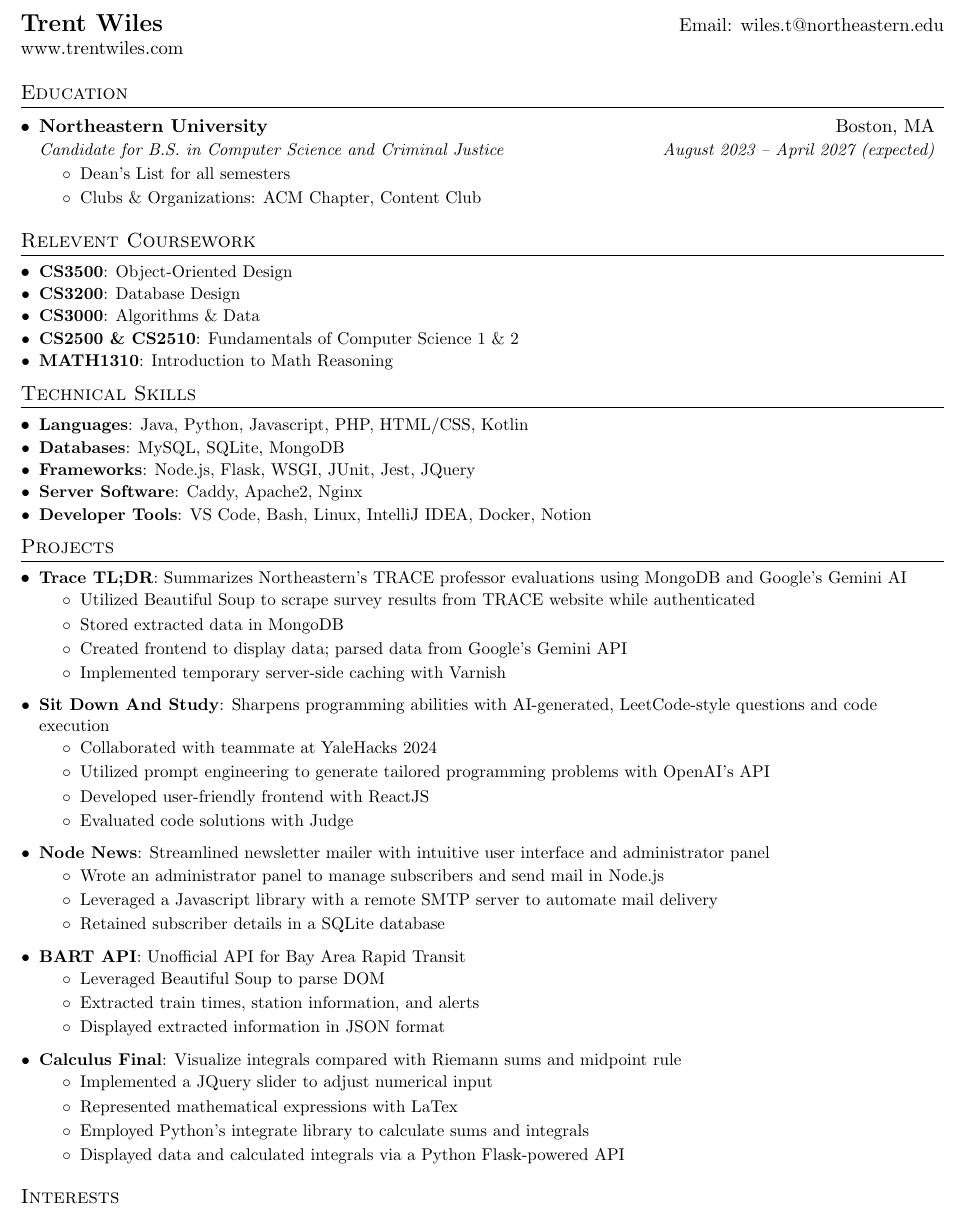
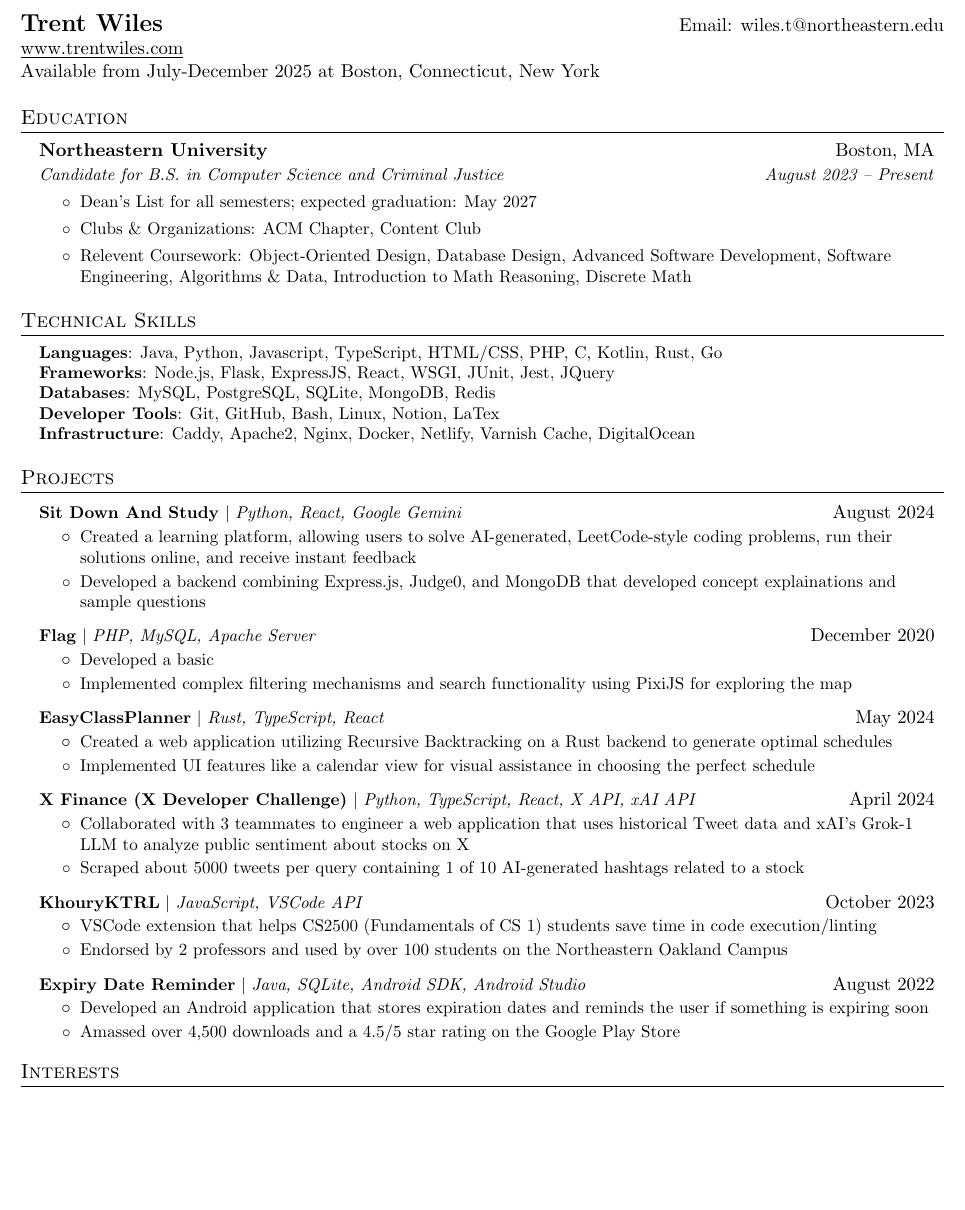
Before and after one commit to trentwiles/resume, a LaTeX CV (trent_in_progress_resume.tex): part of the page, cut so that both start at the same text, the shorter picture padded with empty space. Compiled offline with pdfLaTeX.

Commit message:
today's progress (based on anish)

```diff
--- a/trent_in_progress_resume.tex
+++ b/trent_in_progress_resume.tex
@@ -49,9 +49,9 @@
 
 %-------------------------
 % Custom commands
-\newcommand{\resumeItem}[2]{
+\newcommand{\resumeItem}[1]{
   \item\small{
-    \textbf{#1}{: #2 \vspace{-2pt}}
+    {#1 \vspace{-2pt}}
   }
 }
 
@@ -95,7 +103,8 @@
 %----------HEADING-----------------
 \begin{tabular*}{\textwidth}{l@{\extracolsep{\fill}}r}
   \textbf{\href{https://www.trentwiles.com/?utm_source=resume}{\Large Trent Wiles}} & Email:\href{mailto:wiles.t@northeastern.edu}{ wiles.t@northeastern.edu}\\
-  \href{https://www.trentwiles.com/?utm_source=resume}{www.trentwiles.com} \\
+  \href{https://www.trentwiles.com/?utm_source=resume}{\underline{www.trentwiles.com}} \\
+  {Available from July-December 2025 at Boston, Connecticut, New York}
 \end{tabular*}
 
 
@@ -104,90 +113,172 @@
   \resumeSubHeadingListStart
     \resumeSubheading
       {Northeastern University}{Boston, MA}
-      {Candidate for B.S. in Computer Science and Criminal Justice}{August 2023 -- April 2027 (expected)}
+      {Candidate for B.S. in Computer Science and Criminal Justice}{August 2023 -- Present}
 	\small
 		\begin{itemize}
-		    \item {Dean's List for all semesters}
-		    \item {Clubs \&\ Organizations: ACM Chapter, Content Club}
-		\end{itemize}
+		    \item {Dean's List for all semesters; expected graduation: May 2027}
+		    \item {Clubs \& Organizations: ACM Chapter, Content Club}
+        \item{Relevent Coursework: Object-Oriented Design, Database Design, Advanced Software Development, Software Engineering, Algorithms \& Data,  Introduction to Math Reasoning, Discrete Math}
+      \end{itemize}
 	\normalsize
+
   \resumeSubHeadingListEnd
 
 
-%-----------Relevent Coursework-----------------
-\section{Relevent Coursework}
-	  \resumeSubHeadingListStart
-	 \resumeSubItem{CS3500}
-	      {Object-Oriented Design}
-	\resumeSubItem{CS3200}
-	      {Database Design}
-	 \resumeSubItem{CS3000}
-	      {Algorithms \& Data}
-	\resumeSubItem{CS2500 \& CS2510}
-	      {Fundamentals of Computer Science 1 \& 2}
-	 \resumeSubItem{MATH1310}
-	      {Introduction to Math Reasoning}
-\resumeSubHeadingListEnd
-% eventually add the austrailia software class
+% %-----------Relevent Coursework-----------------
+% \section{Relevent Coursework}
+% 	  \resumeSubHeadingListStart
+% 	 \resumeSubItem{CS3500}
+% 	      {Object-Oriented Design}
+% 	\resumeSubItem{CS3200}
+% 	      {Database Design}
+% 	 \resumeSubItem{CS3000}
+% 	      {Algorithms \& Data}
+% 	\resumeSubItem{CS2500 \& CS2510}
+% 	      {Fundamentals of Computer Science 1 \& 2}
+% 	 \resumeSubItem{MATH1310}
+% 	      {Introduction to Math Reasoning}
+% \resumeSubHeadingListEnd
+% % eventually add the austrailia software class
 
 
-%-----------Technical Skills-----------------
-\section{Technical Skills}
+% %-----------Technical Skills-----------------
+% \section{Technical Skills}
+%   \resumeSubHeadingListStart
+%     \resumeSubItem{Languages}
+%       {Java, Python, Javascript, HTML/CSS, PHP, C, Kotlin, Rust, Go}
+% \resumeSubItem{Databases}
+%       {MySQL, PostgreSQL, SQLite, MongoDB, Redis}
+% \resumeSubItem{Frameworks}
+%       {Node.js, Flask, WSGI, JUnit, Jest, JQuery}
+% \resumeSubItem{Infrastructure}
+%       {Caddy, Apache2, Nginx, VS Code, Bash, Linux, IntelliJ IDEA, Docker, Notion}
+%   \resumeSubHeadingListEnd
+
+  \section{Technical Skills}
+\begin{itemize}[leftmargin=0.15in, label={}]
+   \small{\item{
+    \textbf{Languages}{:  Java, Python, Javascript, TypeScript, HTML/CSS, PHP, C, Kotlin, Rust, Go} \\
+    \textbf{Frameworks}{: Node.js, Flask, ExpressJS, React, WSGI, JUnit, Jest, JQuery} \\
+    \textbf{Databases}{: MySQL, PostgreSQL, SQLite, MongoDB, Redis} \\
+    \textbf{Developer Tools}{: Git, GitHub, Bash, Linux, Notion, LaTex} \\
+    \textbf{Infrastructure}{: Caddy, Apache2, Nginx, Docker, Netlify, Varnish Cache, DigitalOcean}
+    }}
+\end{itemize}
+
+% \section{Projects}
+%   \resumeSubHeadingListStart
+
+%     \resumeSubItem{Trace TL;DR}
+%       { | Summarizes Northeastern's TRACE professor evaluations using MongoDB and Google's Gemini AI}
+%       \begin{itemize}
+%         \item Utilized Beautiful Soup to scrape survey results from TRACE website while authenticated
+%         \item Stored extracted data in MongoDB
+%         \item Created frontend to display data; parsed data from Google's Gemini API
+%         \item Implemented temporary server-side caching with Varnish
+%       \end{itemize}
+%  \resumeSubItem{Sit Down And Study}
+%       {Sharpens programming abilities with AI-generated, LeetCode-style questions and code execution }
+%       \begin{itemize}
+%         \item Collaborated with teammate at YaleHacks 2024
+%         \item Utilized prompt engineering to generate tailored programming problems with OpenAI's API
+%         \item Developed user-friendly frontend with ReactJS
+%         \item Evaluated code solutions with Judge
+%       \end{itemize}
+%     \resumeSubItem{Node News}
+%       {Streamlined newsletter mailer with intuitive user interface and administrator panel}
+%       \begin{itemize}
+%         \item Wrote an administrator panel to manage subscribers and send mail in Node.js
+%         \item Leveraged a Javascript library with a remote SMTP server to automate mail delivery
+%         \item Retained subscriber details in a SQLite database
+%       \end{itemize}
+%     \resumeSubItem{BART API}
+%       {Unofficial API for Bay Area Rapid Transit }
+%       \begin{itemize}
+%         \item Leveraged Beautiful Soup to parse DOM
+%         \item Extracted train times, station information, and alerts
+%         \item Displayed extracted information in JSON format
+%       \end{itemize}
+
+%     \resumeSubItem{Calculus Final}
+%       {Visualize integrals compared with Riemann sums and midpoint rule  }
+%       \begin{itemize}
+%         \item Implemented a JQuery slider to adjust numerical input
+%         \item Represented mathematical expressions with LaTex
+%         \item Employed Python's integrate library to calculate sums and integrals
+%         \item Displayed data and calculated integrals via a Python Flask-powered API
+%       \end{itemize}
+%   \resumeSubHeadingListEnd
+
+  \section{Projects}
   \resumeSubHeadingListStart
-    \resumeSubItem{Languages}
-      {Java, Python, Javascript, PHP, HTML/CSS, Kotlin}
-\resumeSubItem{Databases}
-      {MySQL, SQLite, MongoDB}
-\resumeSubItem{Frameworks}
-      {Node.js, Flask, WSGI, JUnit, Jest, JQuery}
-\resumeSubItem{Server Software}
-      {Caddy, Apache2, Nginx}
-    \resumeSubItem{Developer Tools}
-      {VS Code, Bash, Linux, IntelliJ IDEA, Docker, Notion}
+    \resumeProjectHeading
+      {\href{https://github.com/trentwiles/SitDownAndStudy}{\textbf{Sit Down And Study}} $|$ \emph{Python, React, Google Gemini}}{August 2024}
+      \resumeItemListStart
+        \resumeItem{Created a learning platform, allowing users to solve AI-generated, LeetCode-style coding problems, run their solutions online, and receive instant feedback}
+        \resumeItem{Developed a backend combining Express.js, Judge0, and MongoDB that developed concept explainations and sample questions}
+      \resumeItemListEnd
+
+      \resumeProjectHeading
+        {\href{https://github.com/trentwiles/flag}{\textbf{Flag}} $|$ \emph{PHP, MySQL, Apache Server}}{December 2020}
+        \resumeItemListStart
+          \resumeItem{Developed a basic }
+          \resumeItem{Implemented complex filtering mechanisms and search functionality using PixiJS for exploring the map}
+        \resumeItemListEnd
+
+    \resumeProjectHeading
+      {\href{https://easyclassplanner.com}{\textbf{EasyClassPlanner}} $|$ \emph{Rust, TypeScript, React}}{May 2024}
+      \resumeItemListStart
+        \resumeItem{Created a web application utilizing Recursive Backtracking on a Rust backend to generate optimal schedules}
+        \resumeItem{Implemented UI features like a calendar view for visual assistance in choosing the perfect schedule}
+      \resumeItemListEnd
+
+    \resumeProjectHeading
+      {\href{https://github.com/anish-sahoo/XDevChallenge}{\textbf{X Finance (X Developer Challenge)}} $|$ \emph{Python, TypeScript, React, X API, xAI API}}{April 2024}
+      \resumeItemListStart
+        % \resumeItem{Engineered a web application that uses historical Tweet data and xAI’s Grok-1 LLM to analyze public sentiment about stocks on X}
+        \resumeItem{Collaborated with 3 teammates to engineer a web application that uses historical Tweet data and xAI's Grok-1 LLM to analyze public sentiment about stocks on X}
+        \resumeItem{Scraped about 5000 tweets per query containing 1 of 10 AI-generated hashtags related to a stock}
+      \resumeItemListEnd
+
+    % \resumeProjectHeading
+    %   {\textbf{Nearby Prices} $|$ \emph{React.js, JavaScript, Tailwind CSS, Express.js, SQLite}}{March 2024}
+    %   \resumeItemListStart
+    %     \resumeItem{Built a crowd-sourced price aggregator for small businesses where users can add and update prices}
+    %     \resumeItem{Created as an academic project (CS 3200) first with SQLite, then migrated to MongoDB and Redis}
+    %   \resumeItemListEnd
+
+    % \resumeProjectHeading
+    %   {\textbf{Portfolio Website} $|$ \emph{JavaScript, Gatsby.js, Tailwind CSS}}{December 2023}
+    %   \resumeItemListStart
+    %     \resumeItem{Designed and implemented a simple website to showcase projects, achievements, and resume}
+    %   \resumeItemListEnd
+
+    \resumeProjectHeading
+      {\href{https://github.com/anish-sahoo/khouryktrl}{\textbf{KhouryKTRL}} $|$ \emph{JavaScript, VSCode API}}{October 2023}
+      \resumeItemListStart
+        \resumeItem{VSCode extension that helps CS2500 (Fundamentals of CS 1) students save time in code execution/linting}
+        \resumeItem{Endorsed by 2 professors and used by over 100 students on the Northeastern Oakland Campus}
+      \resumeItemListEnd
+
+    \resumeProjectHeading
+      {\href{https://play.google.com/store/apps/details?id=com.anish.expirydatereminder}{\textbf{Expiry Date Reminder}} $|$ \emph{Java, SQLite, Android SDK, Android Studio}}{August 2022}
+      \resumeItemListStart
+        \resumeItem{Developed an Android application that stores expiration dates and reminds the user if something is expiring soon}
+        \resumeItem{Amassed over 4,500 downloads and a 4.5/5 star rating on the Google Play Store}
+      \resumeItemListEnd
+
+    % \resumeProjectHeading{\textbf{Other Projects} $|$ \emph{Java, Python, Kotlin, Rust, C++}}{}
+    %   \resumeItemListStart
+    %     \resumeItem{WebSocket Line System, AI Resume Parser, Password Manager, Wordle Clone, Text Processing Discord Bot}
+    %   \resumeItemListEnd
+
+
   \resumeSubHeadingListEnd
 
-\section{Projects}
-  \resumeSubHeadingListStart
-    \resumeSubItem{Trace TL;DR}
-      {Summarizes Northeastern's TRACE professor evaluations using MongoDB and Google's Gemini AI}
-      \begin{itemize}
-        \item Utilized Beautiful Soup to scrape survey results from TRACE website while authenticated
-        \item Stored extracted data in MongoDB
-        \item Created frontend to display data; parsed data from Google's Gemini API
-        \item Implemented temporary server-side caching with Varnish
-      \end{itemize}
- \resumeSubItem{Sit Down And Study}
-      {Sharpens programming abilities with AI-generated, LeetCode-style questions and code execution }
-      \begin{itemize}
-        \item Collaborated with teammate at YaleHacks 2024
-        \item Utilized prompt engineering to generate tailored programming problems with OpenAI's API
-        \item Developed user-friendly frontend with ReactJS
-        \item Evaluated code solutions with Judge
-      \end{itemize}
-    \resumeSubItem{Node News}
-      {Streamlined newsletter mailer with intuitive user interface and administrator panel}
-      \begin{itemize}
-        \item Wrote an administrator panel to manage subscribers and send mail in Node.js
-        \item Leveraged a Javascript library with a remote SMTP server to automate mail delivery
-        \item Retained subscriber details in a SQLite database
-      \end{itemize}
-    \resumeSubItem{BART API}
-      {Unofficial API for Bay Area Rapid Transit }
-      \begin{itemize}
-        \item Leveraged Beautiful Soup to parse DOM
-        \item Extracted train times, station information, and alerts
-        \item Displayed extracted information in JSON format
-      \end{itemize}
-
-    \resumeSubItem{Calculus Final}
-      {Visualize integrals compared with Riemann sums and midpoint rule  }
-      \begin{itemize}
-        \item Implemented a JQuery slider to adjust numerical input
-        \item Represented mathematical expressions with LaTex
-        \item Employed Python's integrate library to calculate sums and integrals
-        \item Displayed data and calculated integrals via a Python Flask-powered API
-      \end{itemize}
-  \resumeSubHeadingListEnd
+  % throw some more older projects here
+  % more stars is better
+  % dig through github
 
 
 %--------Interests------------
```
Also changed, not shown: trent_in_progress_resume.pdf, trent_in_progress_resume.tex (12 more changed lines).
